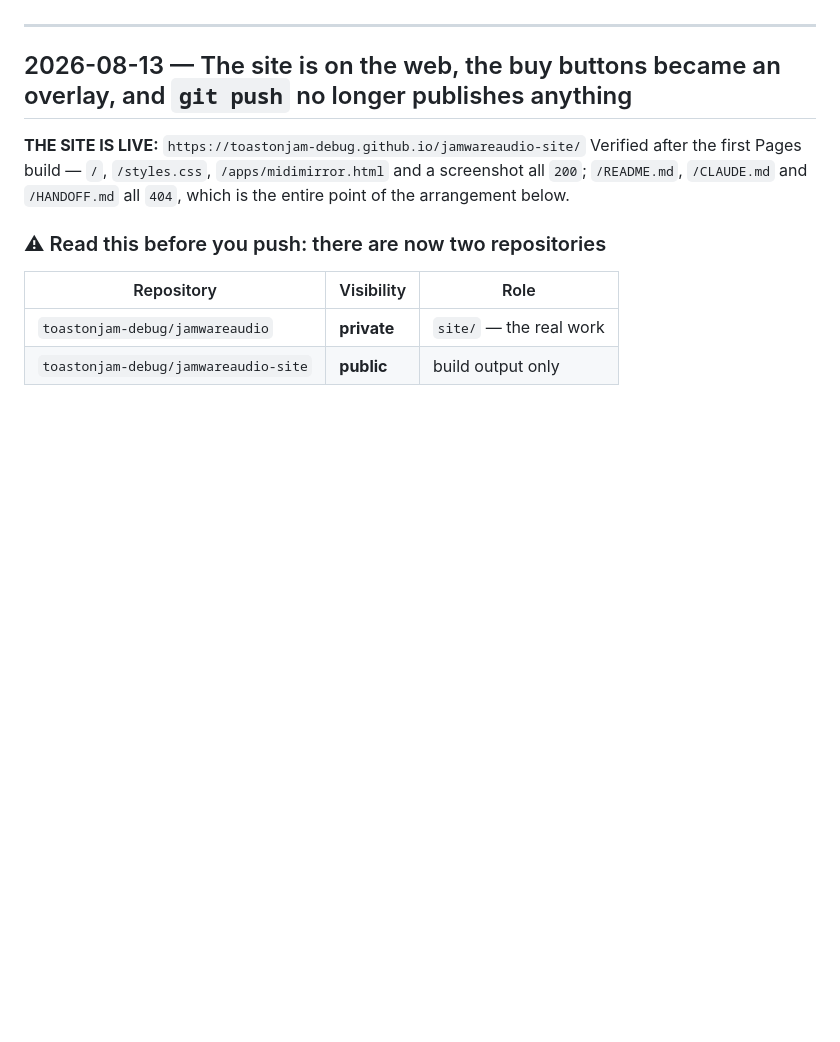
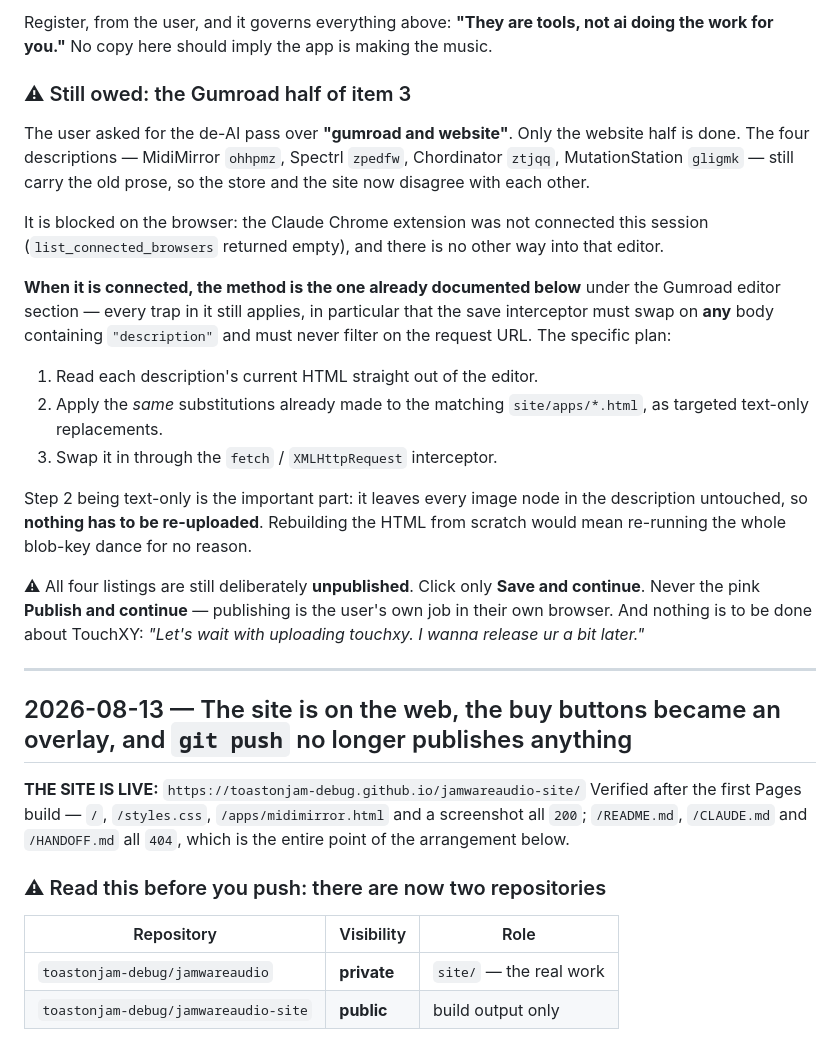
Before and after one commit to jamwareaudio/jamwareaudio.github.io, a Markdown page: HANDOFF.md, the part around one of its changes. Drawn GitHub-style; blank space fills up the shorter version.

```diff
--- a/HANDOFF.md
+++ b/HANDOFF.md
@@ -9,3 +83,36 @@ Developer ID certificate that does not exist yet.
+Register, from the user, and it governs everything above: **"They are tools, not
+ai doing the work for you."** No copy here should imply the app is making the
+music.
+
+### ⚠ Still owed: the Gumroad half of item 3
+
+The user asked for the de-AI pass over **"gumroad and website"**. Only the
+website half is done. The four descriptions — MidiMirror `ohhpmz`, Spectrl
+`zpedfw`, Chordinator `ztjqq`, MutationStation `gligmk` — still carry the old
+prose, so the store and the site now disagree with each other.
+
+It is blocked on the browser: the Claude Chrome extension was not connected this
+session (`list_connected_browsers` returned empty), and there is no other way
+into that editor.
+
+**When it is connected, the method is the one already documented below** under
+the Gumroad editor section — every trap in it still applies, in particular that
+the save interceptor must swap on **any** body containing `"description"` and
+must never filter on the request URL. The specific plan:
+
+1. Read each description's current HTML straight out of the editor.
+2. Apply the *same* substitutions already made to the matching
+   `site/apps/*.html`, as targeted text-only replacements.
+3. Swap it in through the `fetch` / `XMLHttpRequest` interceptor.
+
+Step 2 being text-only is the important part: it leaves every image node in the
+description untouched, so **nothing has to be re-uploaded**. Rebuilding the HTML
+from scratch would mean re-running the whole blob-key dance for no reason.
+
+⚠ All four listings are still deliberately **unpublished**. Click only **Save
+and continue**. Never the pink **Publish and continue** — publishing is the
+user's own job in their own browser. And nothing is to be done about TouchXY:
+*"Let's wait with uploading touchxy. I wanna release ur a bit later."*
 
 ---
 
```
Also changed, not shown: other parts of HANDOFF.md (+74 -0 lines).
